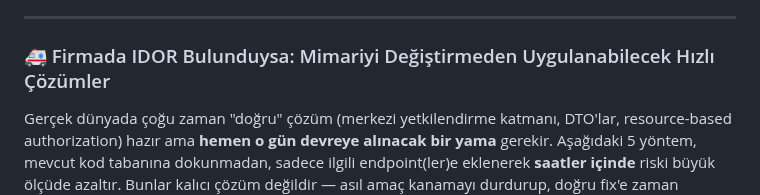
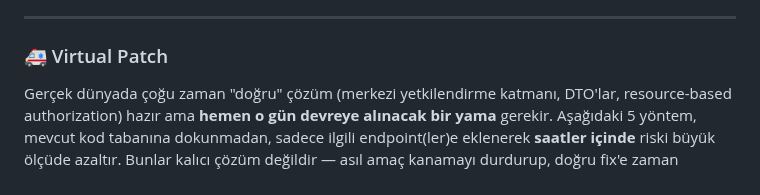
Before and after one commit to burakcanbalta/burakcanbalta.github.io, a Markdown page: content/articles/idor.md, the part around the change. GitHub-like rendering.

```diff
--- a/content/articles/idor.md
+++ b/content/articles/idor.md
@@ -549,7 +549,7 @@ rules:
 
 ---
 
-### 🚑 Firmada IDOR Bulunduysa: Mimariyi Değiştirmeden Uygulanabilecek Hızlı Çözümler
+### 🚑 Virtual Patch
 
 Gerçek dünyada çoğu zaman "doğru" çözüm (merkezi yetkilendirme katmanı, DTO'lar, resource-based authorization) hazır ama **hemen o gün devreye alınacak bir yama** gerekir. Aşağıdaki 5 yöntem, mevcut kod tabanına dokunmadan, sadece ilgili endpoint(ler)e eklenerek **saatler içinde** riski büyük ölçüde azaltır. Bunlar kalıcı çözüm değildir — asıl amaç kanamayı durdurup, doğru fix'e zaman kazandırmaktır.
 
```
